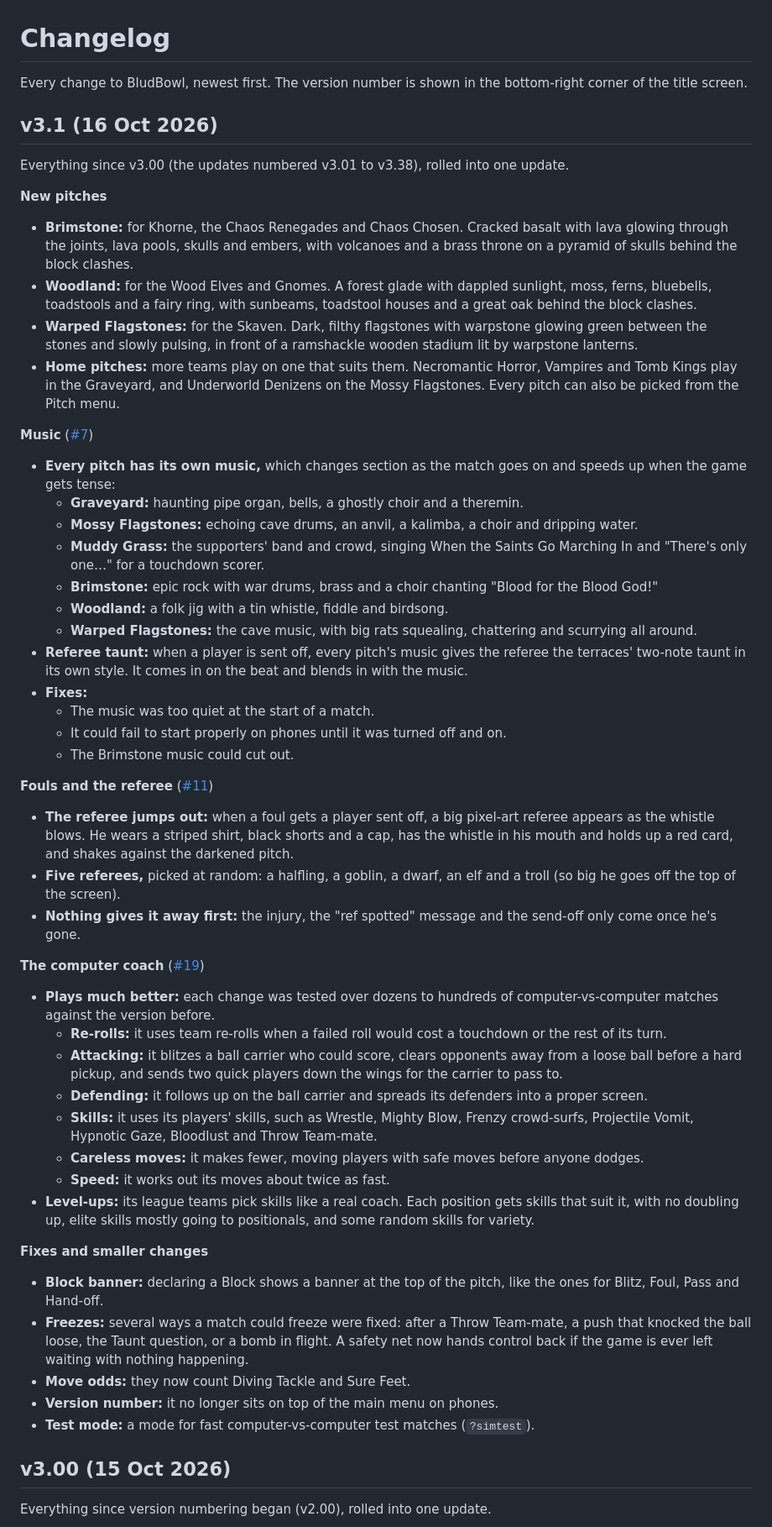
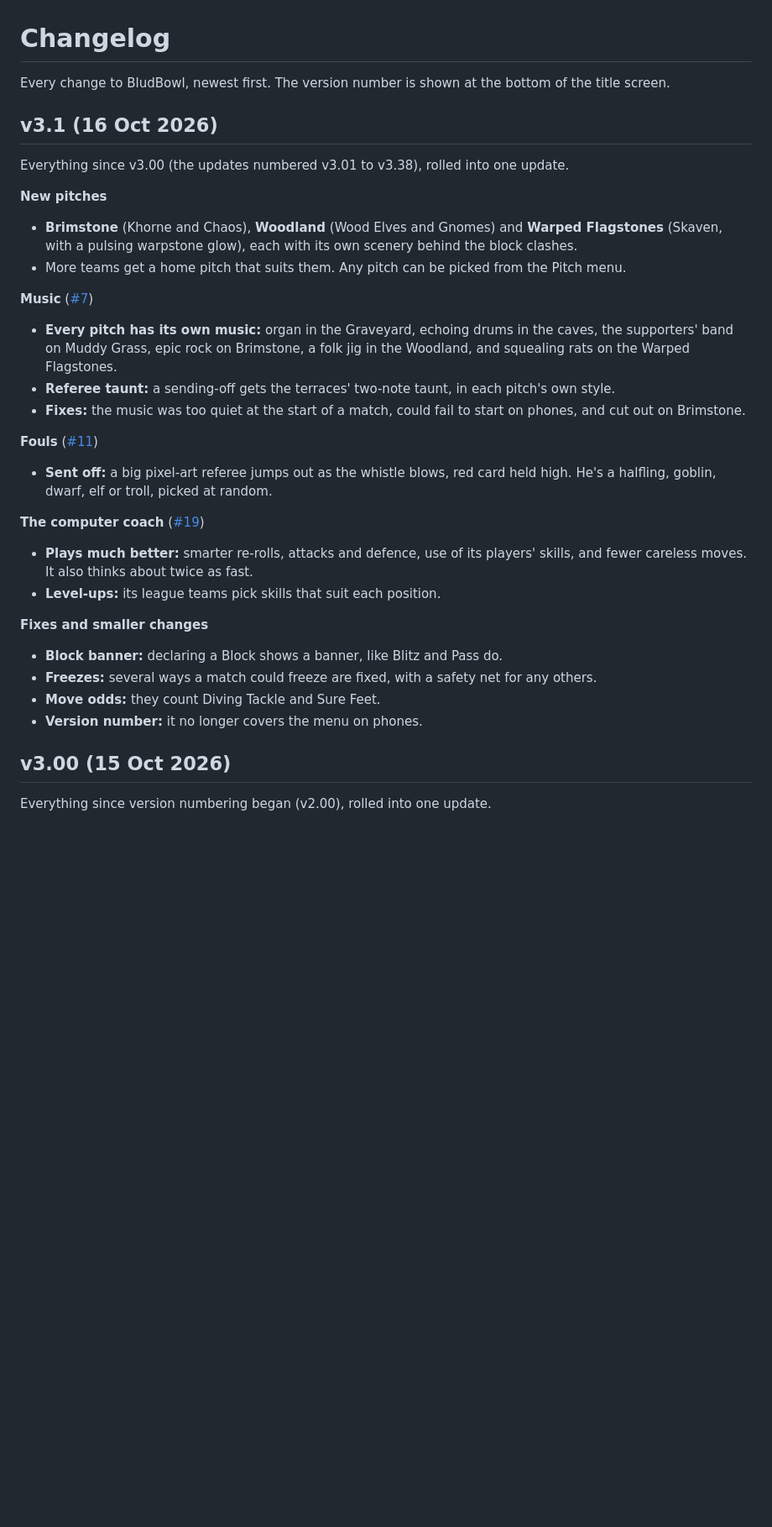
Before and after one commit to sirspoon/BludBowl, a Markdown page: CHANGELOG.md, the part around one of its changes. Shown at 84% size. Rendered like a GitHub page; blank space fills up the shorter version.

```diff
--- a/CHANGELOG.md
+++ b/CHANGELOG.md
@@ -1,51 +1,31 @@
 # Changelog
 
-Every change to BludBowl, newest first. The version number is shown in the bottom-right corner of the title screen.
+Every change to BludBowl, newest first. The version number is shown at the bottom of the title screen.
 
 ## v3.1 (16 Oct 2026)
 Everything since v3.00 (the updates numbered v3.01 to v3.38), rolled into one update.
 
 **New pitches**
-- **Brimstone:** for Khorne, the Chaos Renegades and Chaos Chosen. Cracked basalt with lava glowing through the joints, lava pools, skulls and embers, with volcanoes and a brass throne on a pyramid of skulls behind the block clashes.
-- **Woodland:** for the Wood Elves and Gnomes. A forest glade with dappled sunlight, moss, ferns, bluebells, toadstools and a fairy ring, with sunbeams, toadstool houses and a great oak behind the block clashes.
-- **Warped Flagstones:** for the Skaven. Dark, filthy flagstones with warpstone glowing green between the stones and slowly pulsing, in front of a ramshackle wooden stadium lit by warpstone lanterns.
-- **Home pitches:** more teams play on one that suits them. Necromantic Horror, Vampires and Tomb Kings play in the Graveyard, and Underworld Denizens on the Mossy Flagstones. Every pitch can also be picked from the Pitch menu.
+- **Brimstone** (Khorne and Chaos), **Woodland** (Wood Elves and Gnomes) and **Warped Flagstones** (Skaven, with a pulsing warpstone glow), each with its own scenery behind the block clashes.
+- More teams get a home pitch that suits them. Any pitch can be picked from the Pitch menu.
 
 **Music** ([#7](https://github.com/sirspoon/BludBowl/issues/7))
-- **Every pitch has its own music,** which changes section as the match goes on and speeds up when the game gets tense:
-  - **Graveyard:** haunting pipe organ, bells, a ghostly choir and a theremin.
-  - **Mossy Flagstones:** echoing cave drums, an anvil, a kalimba, a choir and dripping water.
-  - **Muddy Grass:** the supporters' band and crowd, singing When the Saints Go Marching In and "There's only one…" for a touchdown scorer.
-  - **Brimstone:** epic rock with war drums, brass and a choir chanting "Blood for the Blood God!"
-  - **Woodland:** a folk jig with a tin whistle, fiddle and birdsong.
-  - **Warped Flagstones:** the cave music, with big rats squealing, chattering and scurrying all around.
-- **Referee taunt:** when a player is sent off, every pitch's music gives the referee the terraces' two-note taunt in its own style. It comes in on the beat and blends in with the music.
-- **Fixes:**
-  - The music was too quiet at the start of a match.
-  - It could fail to start properly on phones until it was turned off and on.
-  - The Brimstone music could cut out.
+- **Every pitch has its own music:** organ in the Graveyard, echoing drums in the caves, the supporters' band on Muddy Grass, epic rock on Brimstone, a folk jig in the Woodland, and squealing rats on the Warped Flagstones.
+- **Referee taunt:** a sending-off gets the terraces' two-note taunt, in each pitch's own style.
+- **Fixes:** the music was too quiet at the start of a match, could fail to start on phones, and cut out on Brimstone.
 
-**Fouls and the referee** ([#11](https://github.com/sirspoon/BludBowl/issues/11))
-- **The referee jumps out:** when a foul gets a player sent off, a big pixel-art referee appears as the whistle blows. He wears a striped shirt, black shorts and a cap, has the whistle in his mouth and holds up a red card, and shakes against the darkened pitch.
-- **Five referees,** picked at random: a halfling, a goblin, a dwarf, an elf and a troll (so big he goes off the top of the screen).
-- **Nothing gives it away first:** the injury, the "ref spotted" message and the send-off only come once he's gone.
+**Fouls** ([#11](https://github.com/sirspoon/BludBowl/issues/11))
+- **Sent off:** a big pixel-art referee jumps out as the whistle blows, red card held high. He's a halfling, goblin, dwarf, elf or troll, picked at random.
 
 **The computer coach** ([#19](https://github.com/sirspoon/BludBowl/issues/19))
-- **Plays much better:** each change was tested over dozens to hundreds of computer-vs-computer matches against the version before.
-  - **Re-rolls:** it uses team re-rolls when a failed roll would cost a touchdown or the rest of its turn.
-  - **Attacking:** it blitzes a ball carrier who could score, clears opponents away from a loose ball before a hard pickup, and sends two quick players down the wings for the carrier to pass to.
-  - **Defending:** it follows up on the ball carrier and spreads its defenders into a proper screen.
-  - **Skills:** it uses its players' skills, such as Wrestle, Mighty Blow, Frenzy crowd-surfs, Projectile Vomit, Hypnotic Gaze, Bloodlust and Throw Team-mate.
-  - **Careless moves:** it makes fewer, moving players with safe moves before anyone dodges.
-  - **Speed:** it works out its moves about twice as fast.
-- **Level-ups:** its league teams pick skills like a real coach. Each position gets skills that suit it, with no doubling up, elite skills mostly going to positionals, and some random skills for variety.
+- **Plays much better:** smarter re-rolls, attacks and defence, use of its players' skills, and fewer careless moves. It also thinks about twice as fast.
+- **Level-ups:** its league teams pick skills that suit each position.
 
 **Fixes and smaller changes**
-- **Block banner:** declaring a Block shows a banner at the top of the pitch, like the ones for Blitz, Foul, Pass and Hand-off.
-- **Freezes:** several ways a match could freeze were fixed: after a Throw Team-mate, a push that knocked the ball loose, the Taunt question, or a bomb in flight. A safety net now hands control back if the game is ever left waiting with nothing happening.
-- **Move odds:** they now count Diving Tackle and Sure Feet.
-- **Version number:** it no longer sits on top of the main menu on phones.
-- **Test mode:** a mode for fast computer-vs-computer test matches (`?simtest`).
+- **Block banner:** declaring a Block shows a banner, like Blitz and Pass do.
+- **Freezes:** several ways a match could freeze are fixed, with a safety net for any others.
+- **Move odds:** they count Diving Tackle and Sure Feet.
+- **Version number:** it no longer covers the menu on phones.
 
 ## v3.00 (15 Oct 2026)
 Everything since version numbering began (v2.00), rolled into one update.
```
Also changed, not shown: other parts of CHANGELOG.md (+18 -34 lines).
